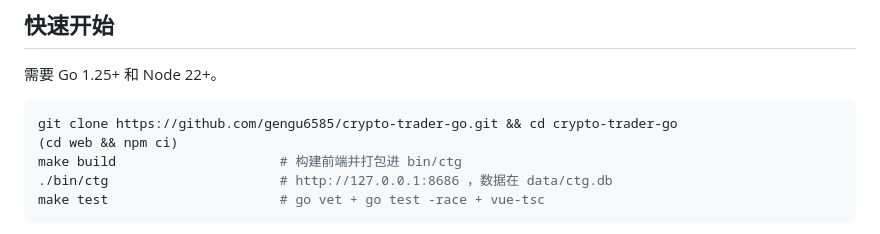
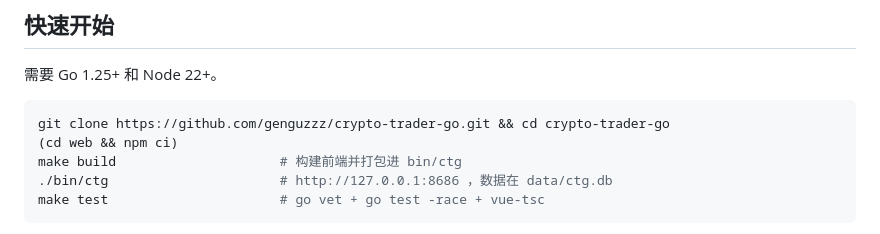
Before and after one commit to genguzzz/crypto-trader-go, a Markdown page: README.md, the part around the change. GitHub-like rendering.

Commit message:
docs: fix clone URL
Co-Authored-By: Claude Opus 5.5 <noreply@anthropic.com>

````diff
--- a/README.md
+++ b/README.md
@@ -48,7 +48,7 @@
 需要 Go 1.25+ 和 Node 22+。
 
 ```bash
-git clone https://github.com/gengu6585/crypto-trader-go.git && cd crypto-trader-go
+git clone https://github.com/genguzzz/crypto-trader-go.git && cd crypto-trader-go
 (cd web && npm ci)
 make build                     # 构建前端并打包进 bin/ctg
 ./bin/ctg                      # http://127.0.0.1:8686 ，数据在 data/ctg.db
````
